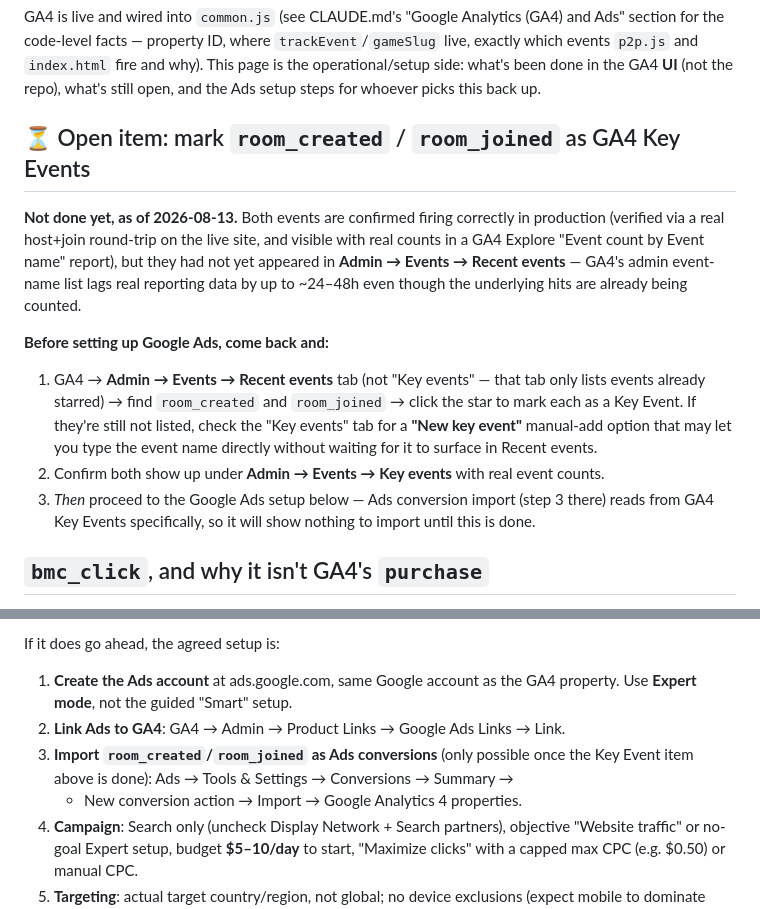
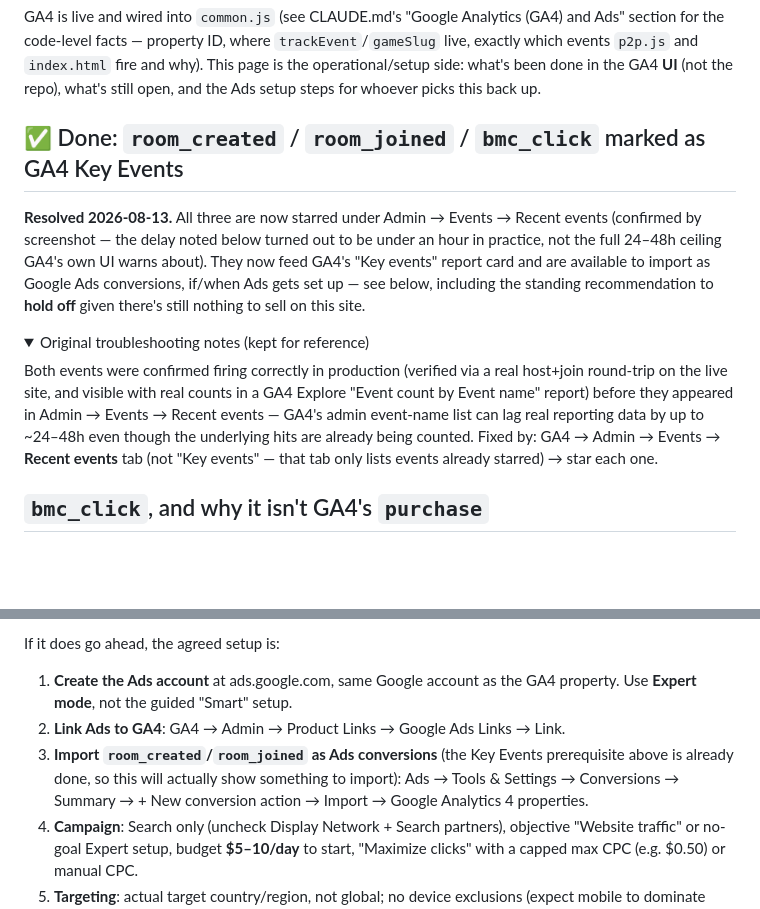
Before and after one commit to Haddley/games, a Markdown page: llmwiki/analytics-and-ads.md, 2 parts joined by grey strips. Rendered like a GitHub page; folded sections open; blank space fills up the shorter version.

Commit message:
Mark GA4 Key Events reminder as resolved
room_created/room_joined/bmc_click are all starred as Key Events now
(confirmed by screenshot), closing out the open item that was blocking
Ads conversion import.

Co-Authored-By: Claude Sonnet 5 <noreply@anthropic.com>

```diff
--- a/llmwiki/analytics-and-ads.md
+++ b/llmwiki/analytics-and-ads.md
@@ -6,23 +6,25 @@ which events `p2p.js` and `index.html` fire and why). This page is the operation
 side: what's been done in the GA4 **UI** (not the repo), what's still open, and the Ads setup
 steps for whoever picks this back up.
 
-## ⏳ Open item: mark `room_created` / `room_joined` as GA4 Key Events
+## ✅ Done: `room_created` / `room_joined` / `bmc_click` marked as GA4 Key Events
 
-**Not done yet, as of 2026-08-13.** Both events are confirmed firing correctly in production
-(verified via a real host+join round-trip on the live site, and visible with real counts in a
-GA4 Explore "Event count by Event name" report), but they had not yet appeared in
-**Admin → Events → Recent events** — GA4's admin event-name list lags real reporting data by
-up to ~24–48h even though the underlying hits are already being counted.
+**Resolved 2026-08-13.** All three are now starred under Admin → Events → Recent events
+(confirmed by screenshot — the delay noted below turned out to be under an hour in practice,
+not the full 24–48h ceiling GA4's own UI warns about). They now feed GA4's "Key events"
+report card and are available to import as Google Ads conversions, if/when Ads gets set up —
+see below, including the standing recommendation to **hold off** given there's still nothing
+to sell on this site.
 
-**Before setting up Google Ads, come back and:**
-1. GA4 → **Admin → Events → Recent events** tab (not "Key events" — that tab only lists
-   events already starred) → find `room_created` and `room_joined` → click the star to mark
-   each as a Key Event. If they're still not listed, check the "Key events" tab for a
-   **"New key event"** manual-add option that may let you type the event name directly
-   without waiting for it to surface in Recent events.
-2. Confirm both show up under **Admin → Events → Key events** with real event counts.
-3. *Then* proceed to the Google Ads setup below — Ads conversion import (step 3 there) reads
-   from GA4 Key Events specifically, so it will show nothing to import until this is done.
+<details><summary>Original troubleshooting notes (kept for reference)</summary>
+
+Both events were confirmed firing correctly in production (verified via a real host+join
+round-trip on the live site, and visible with real counts in a GA4 Explore "Event count by
+Event name" report) before they appeared in Admin → Events → Recent events — GA4's admin
+event-name list can lag real reporting data by up to ~24–48h even though the underlying hits
+are already being counted. Fixed by: GA4 → Admin → Events → **Recent events** tab (not "Key
+events" — that tab only lists events already starred) → star each one.
+
+</details>
 
 ## `bmc_click`, and why it isn't GA4's `purchase`
 
@@ -73,9 +75,10 @@ If it does go ahead, the agreed setup is:
 1. **Create the Ads account** at ads.google.com, same Google account as the GA4 property.
    Use **Expert mode**, not the guided "Smart" setup.
 2. **Link Ads to GA4**: GA4 → Admin → Product Links → Google Ads Links → Link.
-3. **Import `room_created`/`room_joined` as Ads conversions** (only possible once the Key
-   Event item above is done): Ads → Tools & Settings → Conversions → Summary →
-   + New conversion action → Import → Google Analytics 4 properties.
+3. **Import `room_created`/`room_joined` as Ads conversions** (the Key Events prerequisite
+   above is already done, so this will actually show something to import): Ads → Tools &
+   Settings → Conversions → Summary → + New conversion action → Import → Google Analytics 4
+   properties.
 4. **Campaign**: Search only (uncheck Display Network + Search partners), objective
    "Website traffic" or no-goal Expert setup, budget **$5–10/day** to start, "Maximize
    clicks" with a capped max CPC (e.g. $0.50) or manual CPC.
```
Also changed, not shown: CLAUDE.md (+10 -10 lines).
